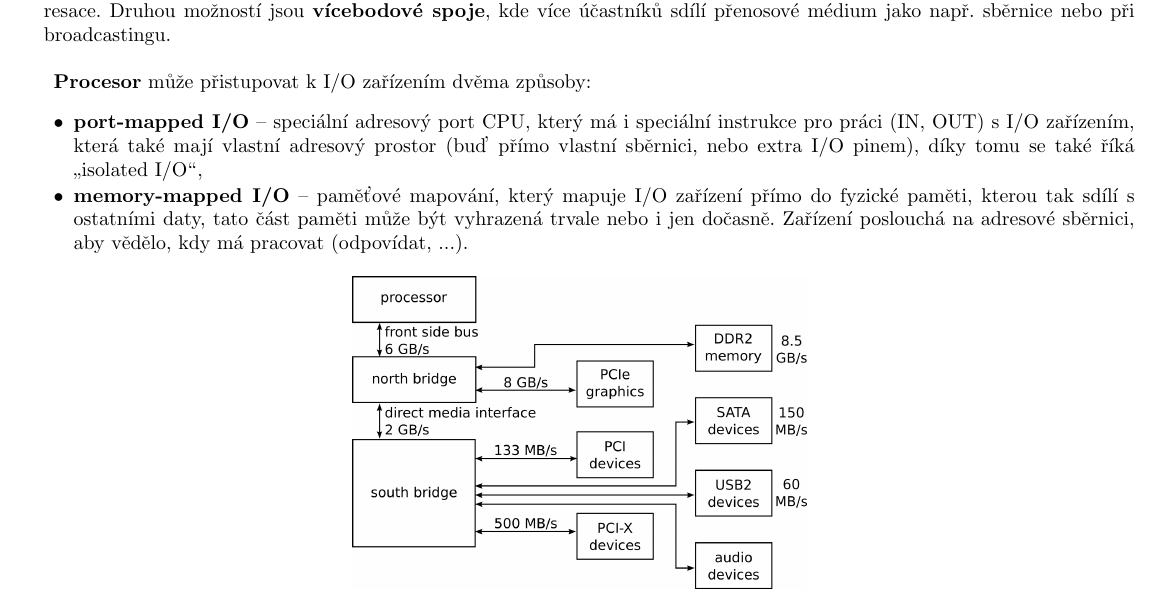
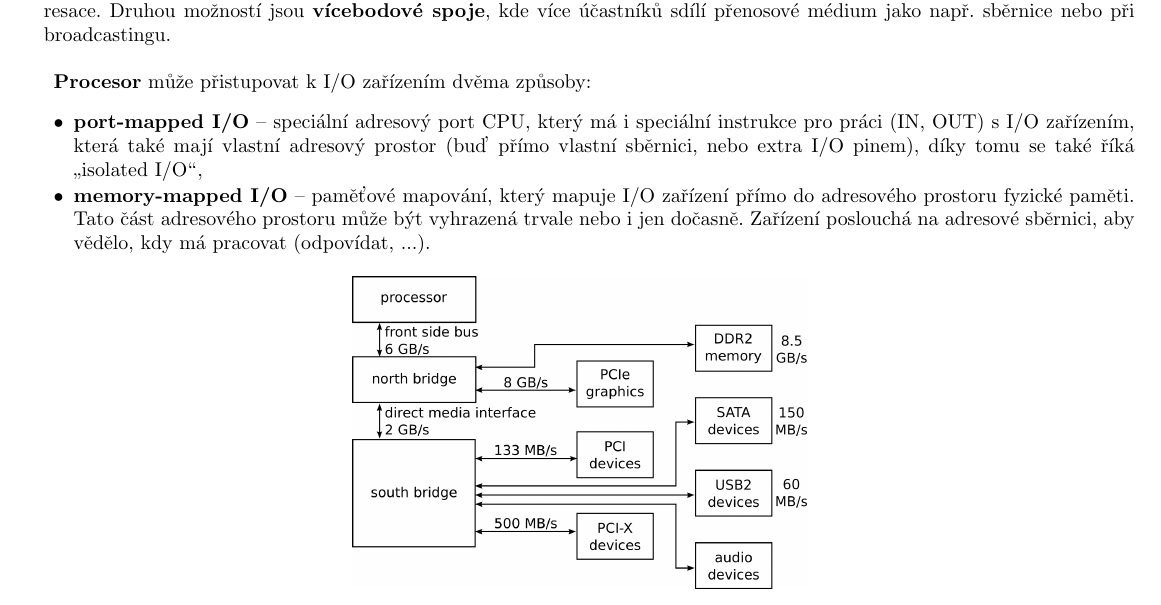
Before and after one commit to agentydragon/mff-statnice, a LaTeX document (bc/Programovani_5.tex, which reads bc/informatika/operacne_systemy_a_hw/Vstupni_a_vystupni_zarizeni,_ukladani_a_prenos_dat.OP!S!.tex): part of page 10 of 35, cut so that both start at the same text. Compiled offline with pdfLaTeX; the source files are stored in an older character set and shown here as Unicode.

Commit message:
oprava memory-mapped IO (sdileny adresni prostor)

```diff
--- a/bc/informatika/operacne_systemy_a_hw/Vstupni_a_vystupni_zarizeni,_ukladani_a_prenos_dat.OP!S!.tex
+++ b/bc/informatika/operacne_systemy_a_hw/Vstupni_a_vystupni_zarizeni,_ukladani_a_prenos_dat.OP!S!.tex
@@ -17,7 +17,7 @@
 \textbf{Procesor} může přistupovat k I/O zařízením dvěma způsoby:
 \begin{pitemize}
     \item \textbf{port-mapped I/O} -- speciální adresový port CPU, který má i speciální instrukce pro práci (IN, OUT) s I/O zařízením, která také mají vlastní adresový prostor (buď přímo vlastní sběrnici, nebo extra I/O pinem), díky tomu se také říká \uv{isolated I/O},
-    \item \textbf{memory-mapped I/O} -- paměťové mapování, který mapuje I/O zařízení přímo do fyzické paměti, kterou tak sdílí s ostatními daty, tato část paměti může být vyhrazená trvale nebo i jen dočasně. Zařízení poslouchá na adresové sběrnici, aby vědělo, kdy má pracovat (odpovídat, ...).
+    \item \textbf{memory-mapped I/O} -- paměťové mapování, který mapuje I/O zařízení přímo do adresového prostoru fyzické paměti. Tato část adresového prostoru může být vyhrazená trvale nebo i jen dočasně. Zařízení poslouchá na adresové sběrnici, aby vědělo, kdy má pracovat (odpovídat, ...).
 \end{pitemize}
 
   \begin{center}
```
